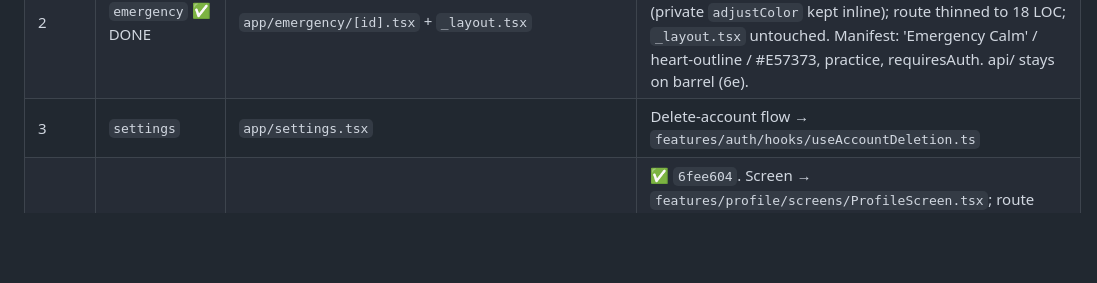
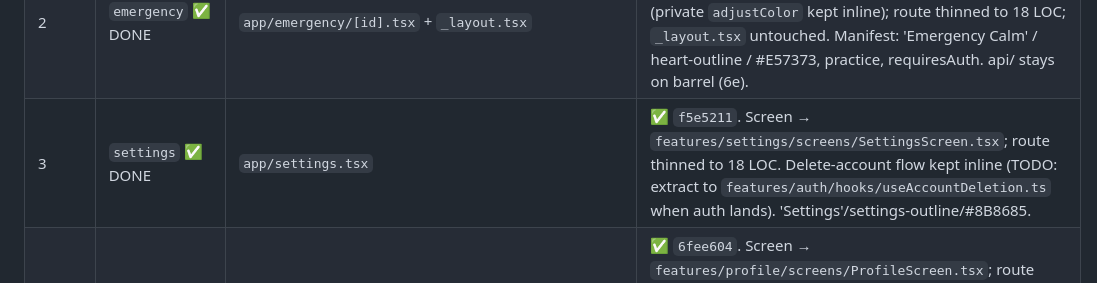
Before and after one commit to Aiden-Hyun/calmdemy-working, a Markdown page: docs/architecture-audit.md, the part around the change. Drawn GitHub-style; blank space fills up the shorter version.

Commit message:
Mark settings complete in architecture audit
Marks the Phase 6c settings row ✅ DONE (f5e5211).

Co-Authored-By: Claude Opus 4.7 (1M context) <noreply@anthropic.com>

```diff
--- a/docs/architecture-audit.md
+++ b/docs/architecture-audit.md
@@ -473,7 +473,7 @@ Each feature follows the breathing template (Phase 2). Per-feature work:
 |---|---|---|---|
 | 1 | `legal` ✅ DONE | `app/privacy.tsx`, `app/terms.tsx` | ✅ `724da7a`. Single manifest (route `/privacy`, label 'Privacy & Terms'). Screens → `features/legal/screens/{Privacy,Terms}Screen.tsx`; routes thinned to ~12 LOC. Text kept inline. |
 | 2 | `emergency` ✅ DONE | `app/emergency/[id].tsx` + `_layout.tsx` | ✅ `9745a13`. Screen → `features/emergency/screens/EmergencyPlayerScreen.tsx` (private `adjustColor` kept inline); route thinned to 18 LOC; `_layout.tsx` untouched. Manifest: 'Emergency Calm' / heart-outline / #E57373, practice, requiresAuth. api/ stays on barrel (6e). |
-| 3 | `settings` | `app/settings.tsx` | Delete-account flow → `features/auth/hooks/useAccountDeletion.ts` |
+| 3 | `settings` ✅ DONE | `app/settings.tsx` | ✅ `f5e5211`. Screen → `features/settings/screens/SettingsScreen.tsx`; route thinned to 18 LOC. Delete-account flow kept inline (TODO: extract to `features/auth/hooks/useAccountDeletion.ts` when auth lands). 'Settings'/settings-outline/#8B8685. |
 | 4 | `profile` ✅ DONE | `app/(tabs)/profile.tsx` | ✅ `6fee604`. Screen → `features/profile/screens/ProfileScreen.tsx`; route thinned to 18 LOC. `milestones`/`getNextMilestone`/`useStats` now imported from `features/progress` (cross-feature via index). 'Your Sanctuary' card kept custom (no StatsCard rewrite, per decision). Done **after** progress (its dependency). |
 | 5 | `progress` ✅ DONE | `app/stats.tsx` | ✅ `b536c2a`. StatsScreen + useStats + StatsCard + milestones(+getNextMilestone, made pure) → `features/progress/`. Partial `useHomeQueries` split: `useUserStats`+`useListeningHistory` → `hooks/queries.ts` (read own api/, not barrel). Time-range math kept inline (not extracted to utils/ this session). Manifest 'Your Sanctuary'/stats-chart/#C4A77D. |
 | 6 | `downloads` | `app/downloads/{index,player}.tsx` | `downloadService.ts` → `features/downloads/api/`; `DownloadButton` moves here; offline player has its own quirks |
```
